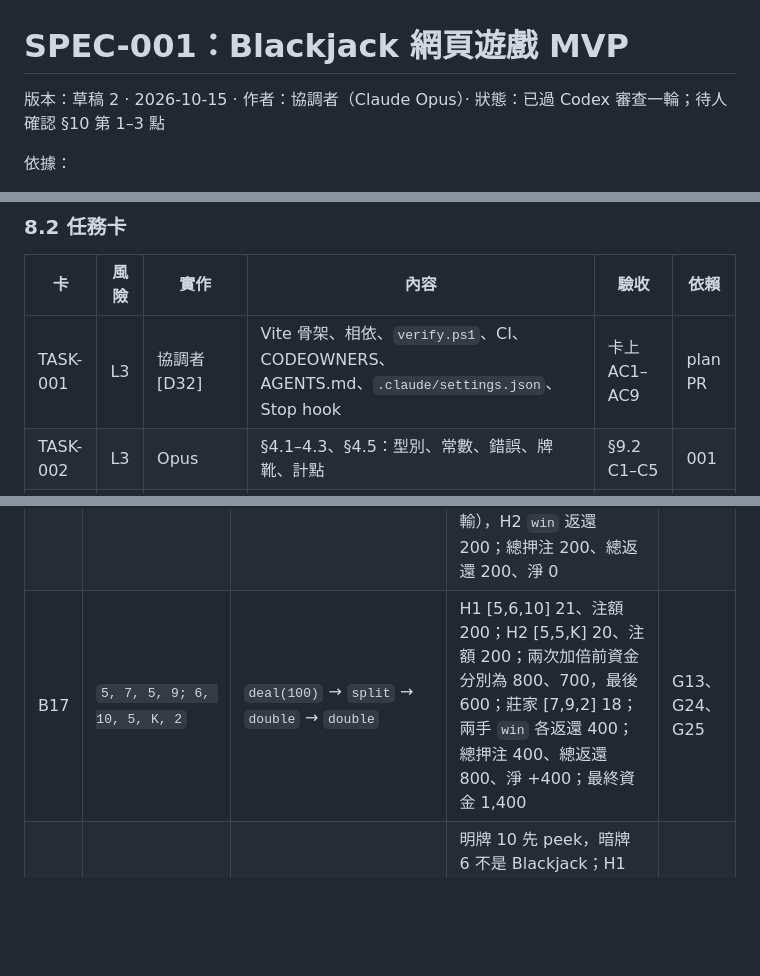
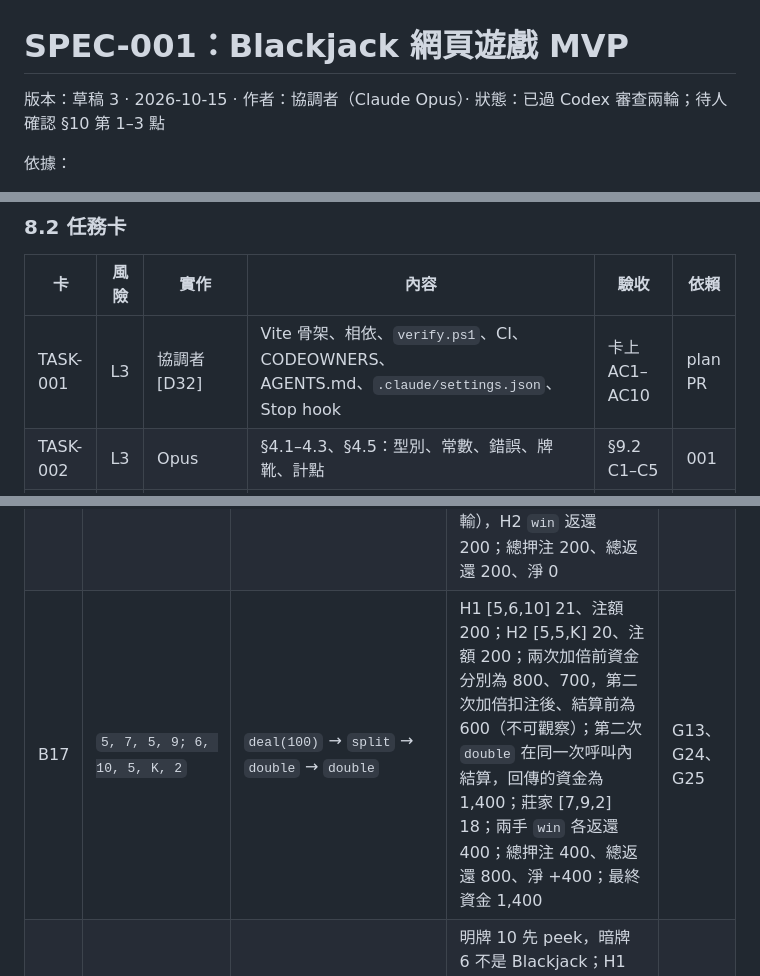
Before and after one commit to oldliuwill/Blackjack, a Markdown page: docs/specs/SPEC-001.md, 3 parts joined by grey strips. GitHub-like rendering; blank space fills up the shorter version.

Commit message:
spec: SPEC-001 draft 3 after Codex diff-only review round 2
Co-Authored-By: Claude Opus 5.5 <noreply@anthropic.com>

```diff
--- a/docs/specs/SPEC-001.md
+++ b/docs/specs/SPEC-001.md
@@ -1,6 +1,6 @@
 # SPEC-001：Blackjack 網頁遊戲 MVP
 
-版本：草稿 2 · 2026-10-15 · 作者：協調者（Claude Opus）· 狀態：已過 Codex 審查一輪；待人確認 §10 第 1–3 點
+版本：草稿 3 · 2026-10-15 · 作者：協調者（Claude Opus）· 狀態：已過 Codex 審查兩輪；待人確認 §10 第 1–3 點
 
 依據：
 
@@ -383,7 +383,7 @@ L2 卡：Sonnet 實作 → verify → Opus 唯讀子代理審（TASK-004 另交
 
 | 卡 | 風險 | 實作 | 內容 | 驗收 | 依賴 |
 | --- | --- | --- | --- | --- | --- |
-| TASK-001 | L3 | 協調者 [D32] | Vite 骨架、相依、`verify.ps1`、CI、CODEOWNERS、AGENTS.md、`.claude/settings.json`、Stop hook | 卡上 AC1–AC9 | plan PR |
+| TASK-001 | L3 | 協調者 [D32] | Vite 骨架、相依、`verify.ps1`、CI、CODEOWNERS、AGENTS.md、`.claude/settings.json`、Stop hook | 卡上 AC1–AC10 | plan PR |
 | TASK-002 | L3 | Opus | §4.1–4.3、§4.5：型別、常數、錯誤、牌靴、計點 | §9.2 C1–C5 | 001 |
 | TASK-003 | L3 | Opus | §4.4：牌局流程、動作、莊家、結算 | §9.3 S1–S16、B1–B18 | 002 |
 | TASK-004 | L2 | Sonnet | §3.8 介面與 localStorage；完整冒煙測試 | 卡上案例 | 003 |
@@ -486,7 +486,7 @@ C4 的 `handValue`：
 | B14 | `10, 9, 7, 8` | `deal(100)` → 以型別斷言修改 `deal()` 與 `state()` 回傳值：`bankroll`、`hands` 陣列、`hands[0].cards` 陣列、`hands[0].cards[0].rank` | 再次呼叫 `state()` 的結果與修改前相同 | §4.4 快照獨立 |
 | B15 | — | `createGame({ bankroll })`，bankroll 為 −1、10.5、NaN；另一次為 0 | 前三者丟 `INVALID_BANKROLL`；0 可建立，phase 為 betting | §4.4 |
 | B16 | `8, 6, 8, 10; 10, 5, 10, K` | `deal(100)` → `split` → `hit` → `stand` | H1 [8,10,5] 23 爆牌；H2 [8,10] 18；H2 沒爆牌，所以莊家 [6,10] 補 K 成 26 爆牌；H1 仍是 `lose`（玩家先爆牌即輸），H2 `win` 返還 200；總押注 200、總返還 200、淨 0 | G20、G27 |
-| B17 | `5, 7, 5, 9; 6, 10, 5, K, 2` | `deal(100)` → `split` → `double` → `double` | H1 [5,6,10] 21、注額 200；H2 [5,5,K] 20、注額 200；兩次加倍前資金分別為 800、700，最後 600；莊家 [7,9,2] 18；兩手 `win` 各返還 400；總押注 400、總返還 800、淨 +400；最終資金 1,400 | G13、G24、G25 |
+| B17 | `5, 7, 5, 9; 6, 10, 5, K, 2` | `deal(100)` → `split` → `double` → `double` | H1 [5,6,10] 21、注額 200；H2 [5,5,K] 20、注額 200；兩次加倍前資金分別為 800、700，第二次加倍扣注後、結算前為 600（不可觀察）；第二次 `double` 在同一次呼叫內結算，回傳的資金為 1,400；莊家 [7,9,2] 18；兩手 `win` 各返還 400；總押注 400、總返還 800、淨 +400；最終資金 1,400 | G13、G24、G25 |
 | B18 | `K, 10, K, 6; A, 7, 5` | `deal(100)` → `split` → `stand` | 明牌 10 先 peek，暗牌 6 不是 Blackjack；H1 [K,A] 21 自動停牌；H2 [K,7] 17；莊家 [10,6,5] 21；H1 `push` 返還 100（分牌 21 不是 Blackjack）；H2 `lose`；總押注 200、總返還 100、淨 −100 | G9、G16、G19、G27 |
 
 ## 10. 未決事項與假設
```
Also changed, not shown: other parts of docs/specs/SPEC-001.md (+1 -0 lines), .ai/reviews/SPEC-001-r2.codex.md (added, +45 -0 lines).
